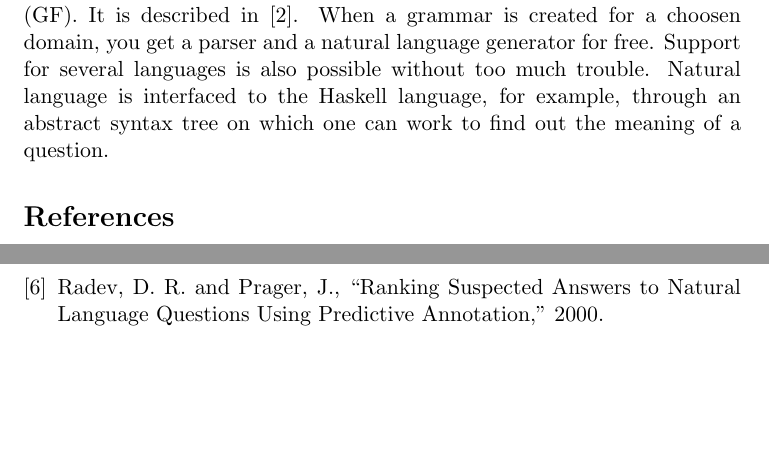
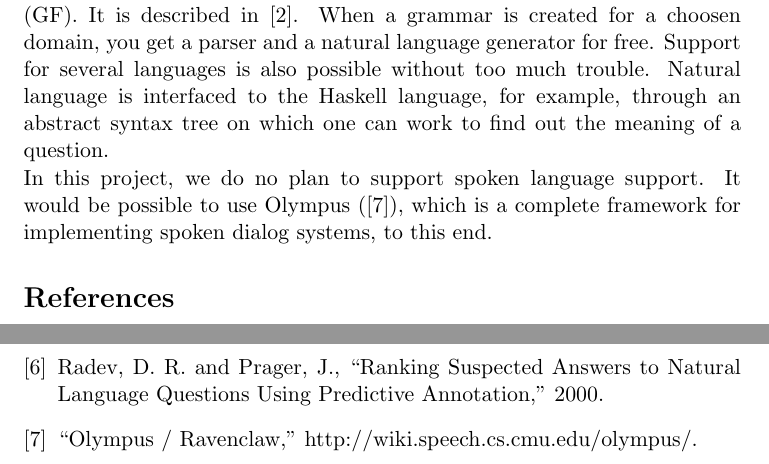
Before and after one commit to rlepigre/tin171, a LaTeX paper (survey1/group1Survey1.tex): two parts of pages 3 and 4 of 4, joined at a grey line, cut so that both start at the same text, the shorter picture padded with empty space. Compiled offline with pdfLaTeX.

Commit message:
stuff in NLP survey

```diff
--- a/survey1/group1Survey1.tex
+++ b/survey1/group1Survey1.tex
@@ -151,7 +151,10 @@ is described in \cite{ranta-2011}. When a grammar is created for a choosen domai
 you get a parser and a natural language generator for free. Support for several
 languages is also possible without too much trouble. Natural language is interfaced to the
 Haskell language, for example, through an abstract syntax tree on which one can work
-to find out the meaning of a question.
+to find out the meaning of a question.\\
+In this project, we do no plan to support spoken language support. It would be
+possible to use Olympus (\cite{olympus}), which is a complete framework for implementing spoken
+dialog systems, to this end.
 % TODO add other stuff maybe Olympus / Ravenclaw
 
 % \section{References}
```
Also changed, not shown: survey1/refs.bib (+5 -0 lines).
